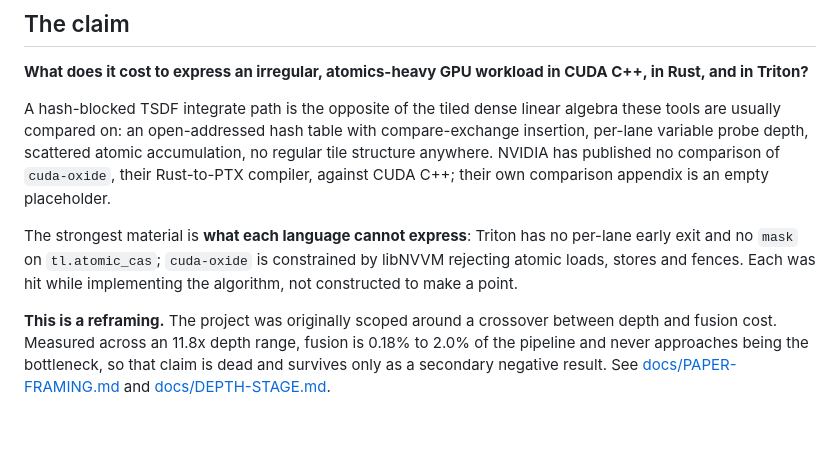
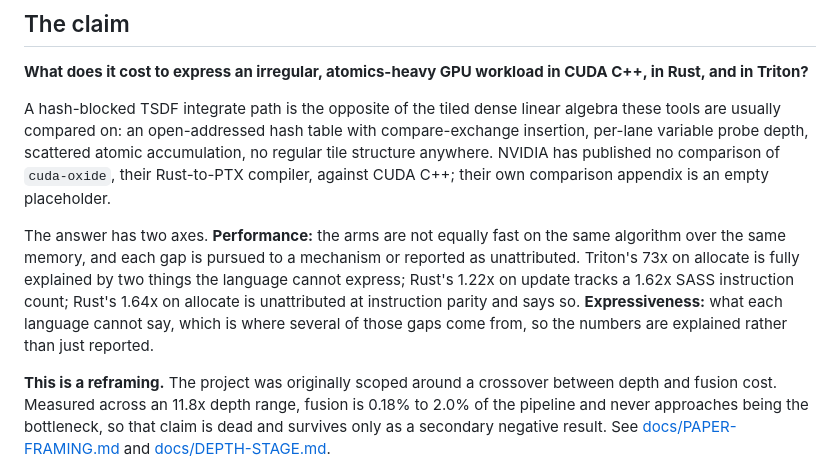
Before and after one commit to realitymatrix/what-irregularity-costs, a Markdown page: README.md, the part around the change. Rendered like a GitHub page; blank space fills up the shorter version.

```diff
--- a/README.md
+++ b/README.md
@@ -30,10 +30,14 @@ accumulation, no regular tile structure anywhere. NVIDIA has published no
 comparison of `cuda-oxide`, their Rust-to-PTX compiler, against CUDA C++;
 their own comparison appendix is an empty placeholder.
 
-The strongest material is **what each language cannot express**: Triton has no
-per-lane early exit and no `mask` on `tl.atomic_cas`; `cuda-oxide` is
-constrained by libNVVM rejecting atomic loads, stores and fences. Each was hit
-while implementing the algorithm, not constructed to make a point.
+The answer has two axes. **Performance:** the arms are not equally fast on the
+same algorithm over the same memory, and each gap is pursued to a mechanism or
+reported as unattributed. Triton's 73x on allocate is fully explained by two
+things the language cannot express; Rust's 1.22x on update tracks a 1.62x SASS
+instruction count; Rust's 1.64x on allocate is unattributed at instruction
+parity and says so. **Expressiveness:** what each language cannot say, which is
+where several of those gaps come from, so the numbers are explained rather than
+just reported.
 
 **This is a reframing.** The project was originally scoped around a crossover
 between depth and fusion cost. Measured across an 11.8x depth range, fusion is
```
Also changed, not shown: docs/PAPER-FRAMING.md (+70 -37 lines).
